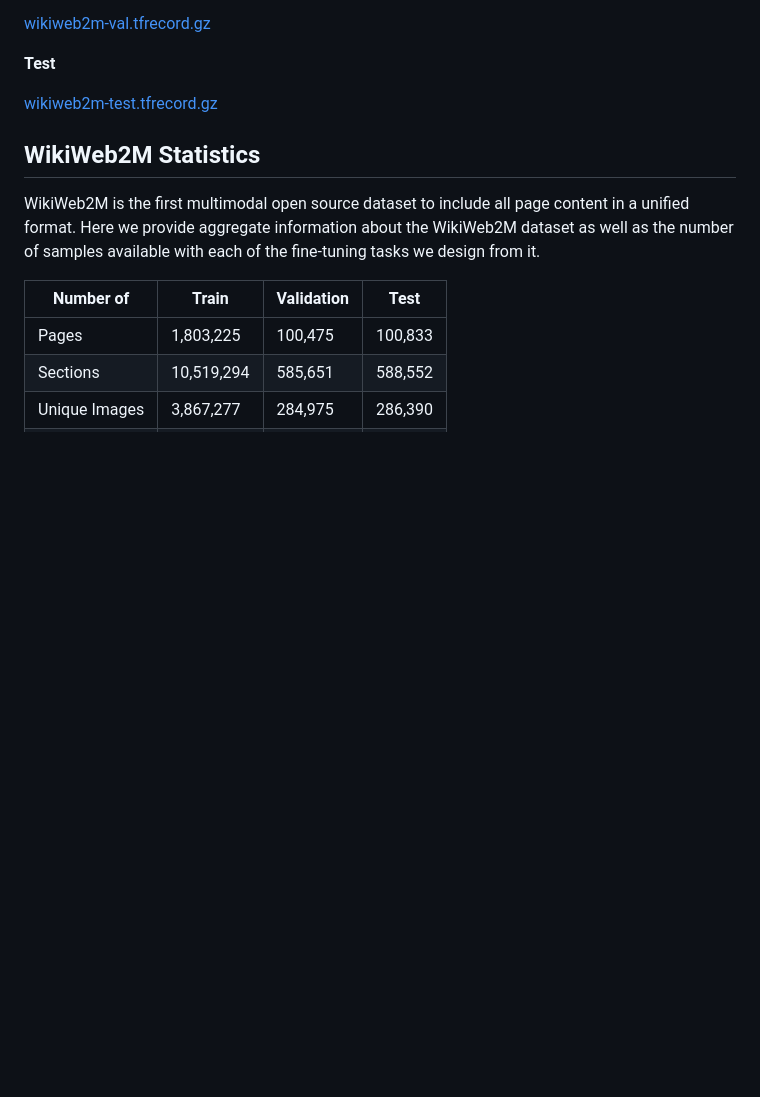
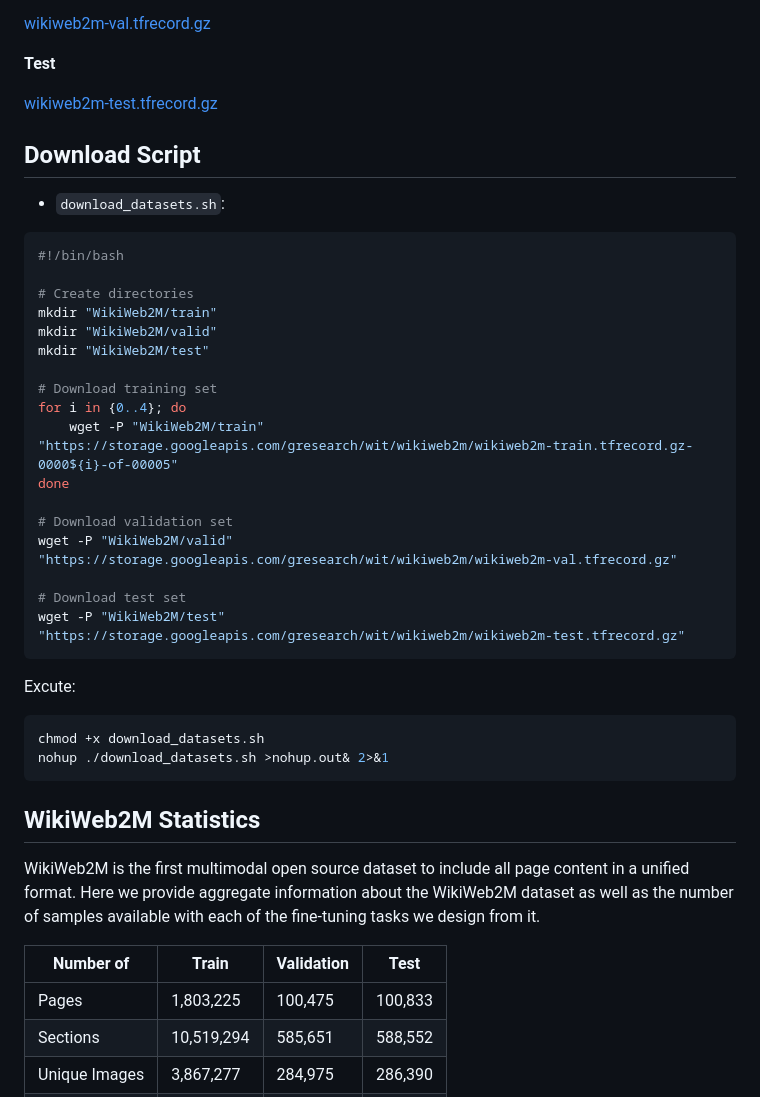
Before and after one commit to X1AOX1A/Datasets, a Markdown page: WikiWeb2M/README.md, the part around the change. Drawn GitHub-style; blank space fills up the shorter version.

Commit message:
add download script

````diff
--- a/WikiWeb2M/README.md
+++ b/WikiWeb2M/README.md
@@ -33,6 +33,36 @@ The dataset is stored as gzipped TFRecord files which can be downloaded via thes
 [wikiweb2m-test.tfrecord.gz](https://storage.googleapis.com/gresearch/wit/wikiweb2m/wikiweb2m-test.tfrecord.gz)
 
 
+## Download Script
+
+- `download_datasets.sh`:
+
+```shell
+#!/bin/bash
+
+# Create directories
+mkdir "WikiWeb2M/train"
+mkdir "WikiWeb2M/valid"
+mkdir "WikiWeb2M/test"
+
+# Download training set
+for i in {0..4}; do
+    wget -P "WikiWeb2M/train" "https://storage.googleapis.com/gresearch/wit/wikiweb2m/wikiweb2m-train.tfrecord.gz-0000${i}-of-00005"
+done
+
+# Download validation set
+wget -P "WikiWeb2M/valid" "https://storage.googleapis.com/gresearch/wit/wikiweb2m/wikiweb2m-val.tfrecord.gz"
+
+# Download test set
+wget -P "WikiWeb2M/test" "https://storage.googleapis.com/gresearch/wit/wikiweb2m/wikiweb2m-test.tfrecord.gz"
+```
+
+Excute:
+
+```shell
+chmod +x download_datasets.sh
+nohup ./download_datasets.sh >nohup.out& 2>&1
+```
 
 ## WikiWeb2M Statistics
 
````
